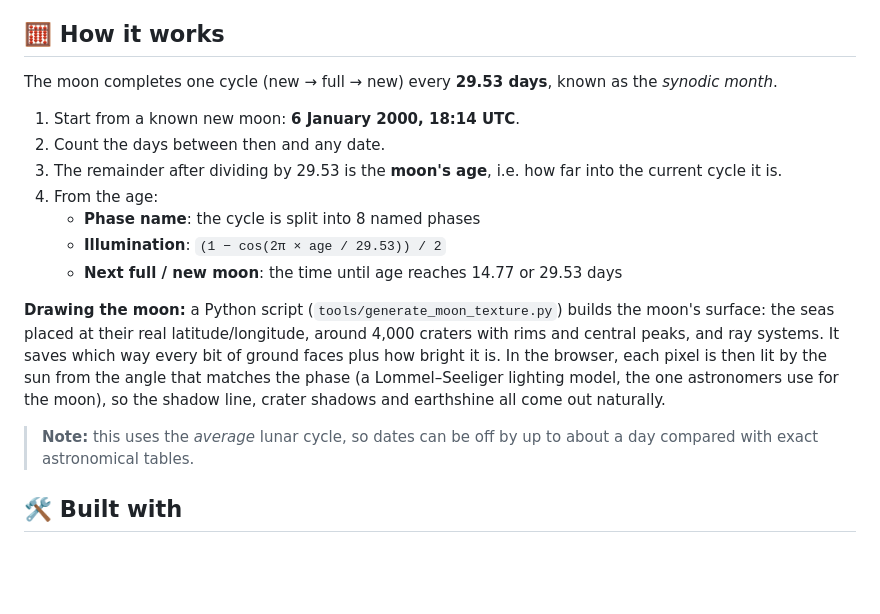
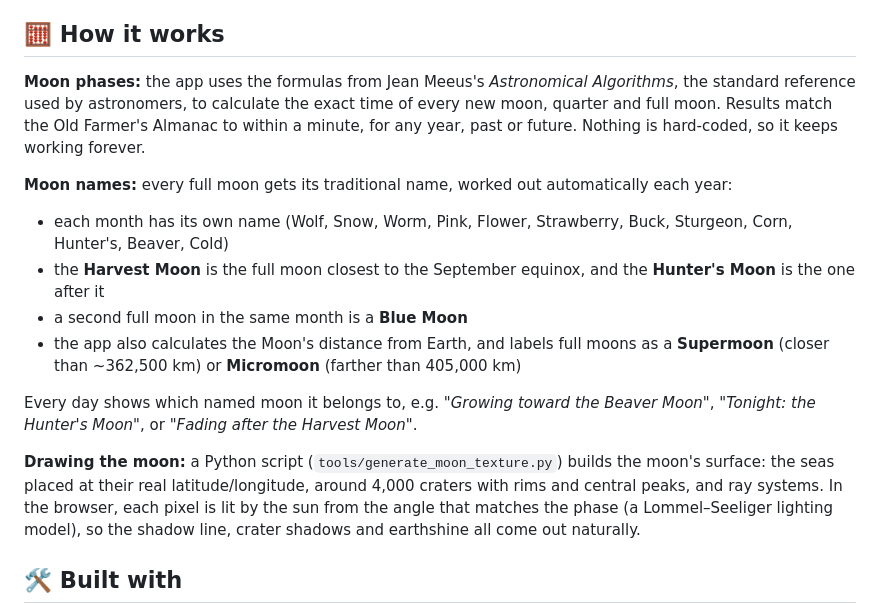
Before and after one commit to mllaky/moon-phase-calendar, a Markdown page: README.md, the part around one of its changes. Drawn GitHub-style; blank space fills up the shorter version.

```diff
--- a/README.md
+++ b/README.md
@@ -58,19 +59,17 @@ Everything is calculated locally, with no internet, accounts or APIs needed.
 
 ## 🧮 How it works
 
-The moon completes one cycle (new → full → new) every **29.53 days**, known as the *synodic month*.
+**Moon phases:** the app uses the formulas from Jean Meeus's *Astronomical Algorithms*, the standard reference used by astronomers, to calculate the exact time of every new moon, quarter and full moon. Results match the Old Farmer's Almanac to within a minute, for any year, past or future. Nothing is hard-coded, so it keeps working forever.
 
-1. Start from a known new moon: **6 January 2000, 18:14 UTC**.
-2. Count the days between then and any date.
-3. The remainder after dividing by 29.53 is the **moon's age**, i.e. how far into the current cycle it is.
-4. From the age:
-   - **Phase name**: the cycle is split into 8 named phases
-   - **Illumination**: `(1 − cos(2π × age / 29.53)) / 2`
-   - **Next full / new moon**: the time until age reaches 14.77 or 29.53 days
+**Moon names:** every full moon gets its traditional name, worked out automatically each year:
+- each month has its own name (Wolf, Snow, Worm, Pink, Flower, Strawberry, Buck, Sturgeon, Corn, Hunter's, Beaver, Cold)
+- the **Harvest Moon** is the full moon closest to the September equinox, and the **Hunter's Moon** is the one after it
+- a second full moon in the same month is a **Blue Moon**
+- the app also calculates the Moon's distance from Earth, and labels full moons as a **Supermoon** (closer than ~362,500 km) or **Micromoon** (farther than 405,000 km)
 
-**Drawing the moon:** a Python script (`tools/generate_moon_texture.py`) builds the moon's surface: the seas placed at their real latitude/longitude, around 4,000 craters with rims and central peaks, and ray systems. It saves which way every bit of ground faces plus how bright it is. In the browser, each pixel is then lit by the sun from the angle that matches the phase (a Lommel–Seeliger lighting model, the one astronomers use for the moon), so the shadow line, crater shadows and earthshine all come out naturally.
+Every day shows which named moon it belongs to, e.g. *"Growing toward the Beaver Moon"*, *"Tonight: the Hunter's Moon"*, or *"Fading after the Harvest Moon"*.
 
-> **Note:** this uses the *average* lunar cycle, so dates can be off by up to about a day compared with exact astronomical tables.
+**Drawing the moon:** a Python script (`tools/generate_moon_texture.py`) builds the moon's surface: the seas placed at their real latitude/longitude, around 4,000 craters with rims and central peaks, and ray systems. In the browser, each pixel is lit by the sun from the angle that matches the phase (a Lommel–Seeliger lighting model), so the shadow line, crater shadows and earthshine all come out naturally.
 
 ## 🛠️ Built with
 
```
Also changed, not shown: other parts of README.md (+1 -0 lines), assets/screenshot-calendar.png, assets/screenshot-widget.png, 4 other files.
